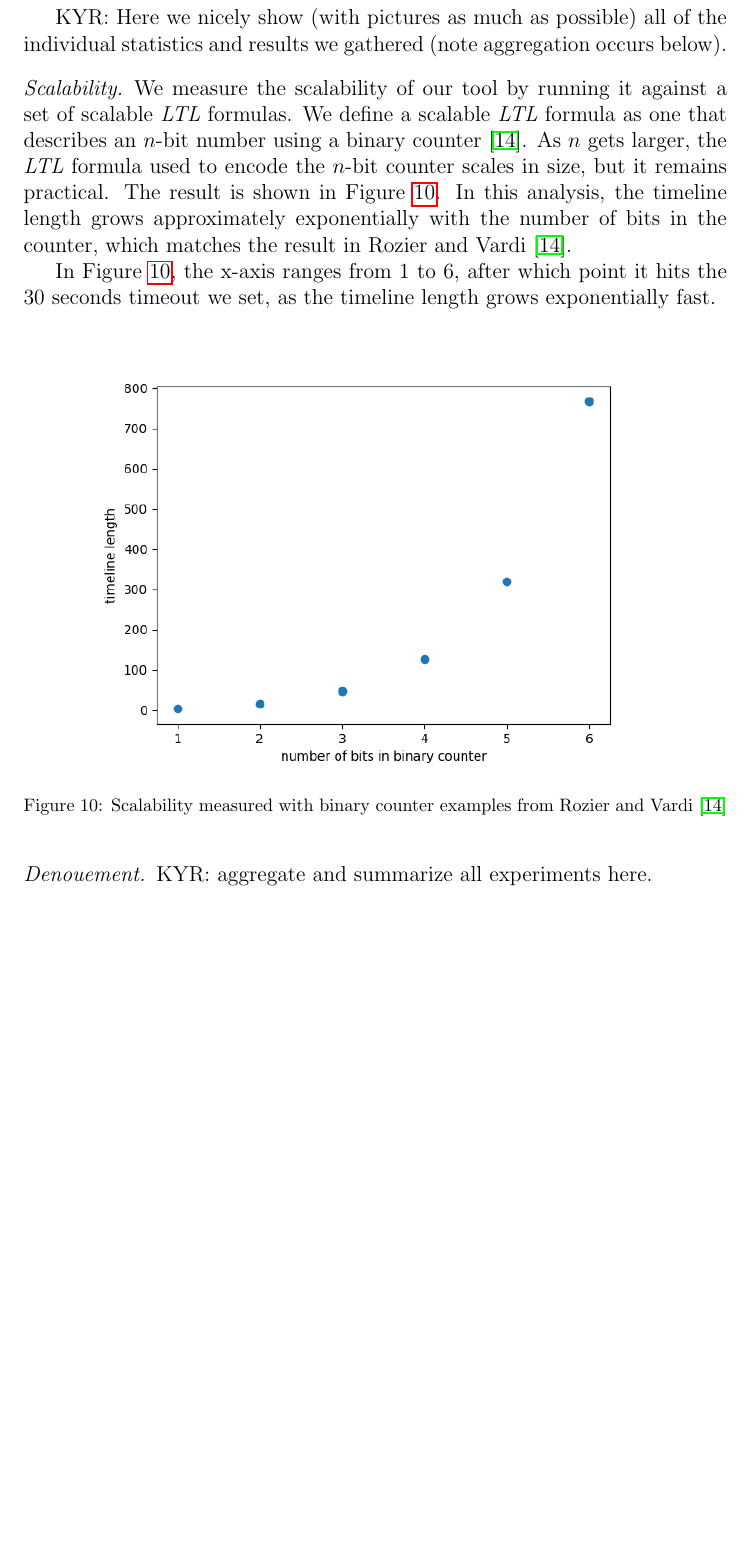
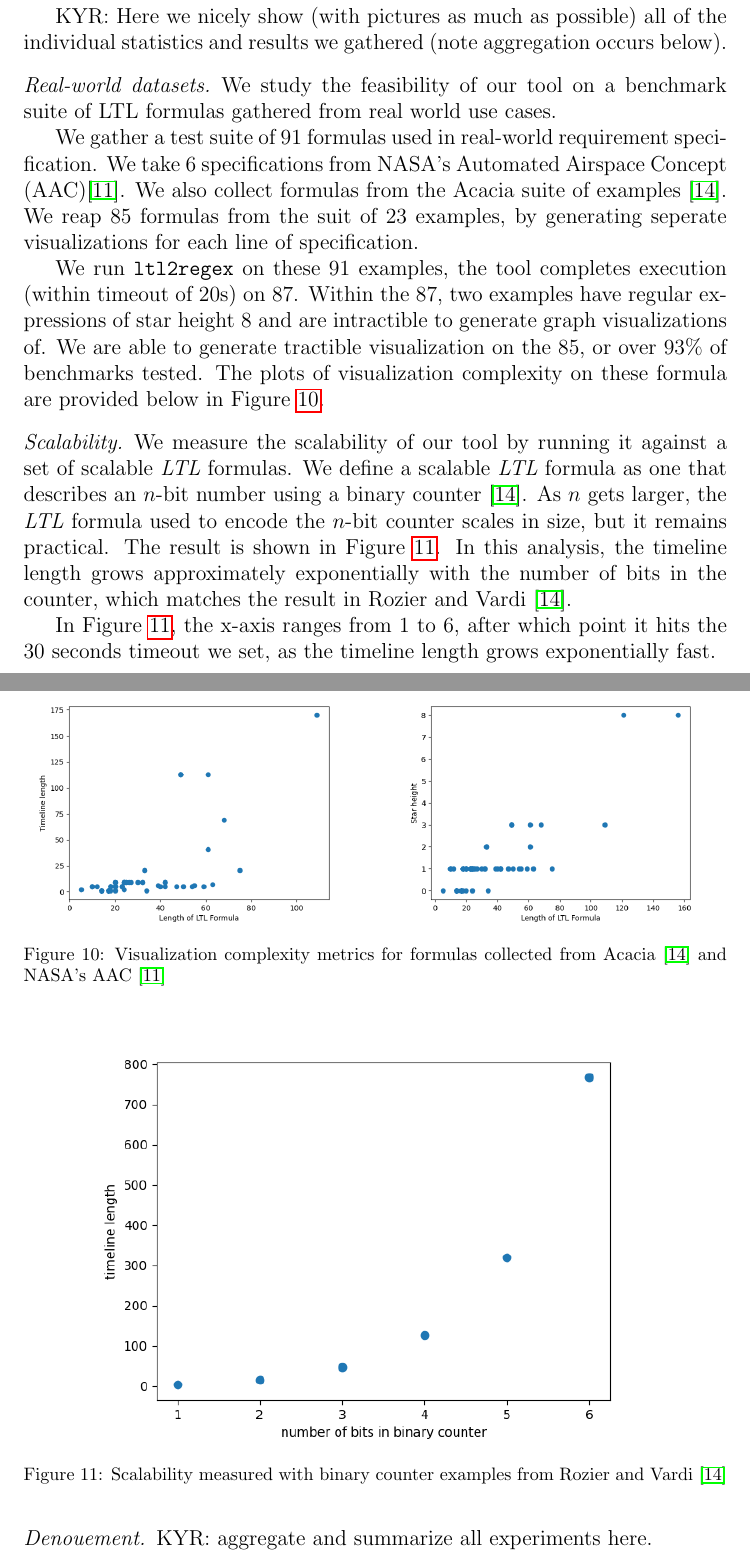
Before and after one commit to runmingl/ltl-explainability, a LaTeX paper (paper/main.tex): part of page 17 of 21 before the commit and two parts of pages 17 and 18 of 22 after it, the two joined at a grey line, cut so that both start at the same text, the shorter picture padded with empty space. Compiled offline with pdfLaTeX.

Commit message:
added realworld tests

```diff
--- a/paper/main.tex
+++ b/paper/main.tex
@@ -1,7 +1,7 @@
 \documentclass[preprint,12pt]{elsarticle}
 \journal{Journal of Computer Languages}
 
-\usepackage{amsmath, amssymb, amsthm,tikz}
+\usepackage{amsmath, amssymb, amsthm,tikz, subfig}
 \usetikzlibrary{positioning,shapes,quotes,calc}
 
 \newtheorem{theorem}{Theorem}[section]
@@ -620,7 +620,21 @@ We use timeline length, defined below, to capture the length of our timeline vis
 \subsection{Experimental Analysis} %We could come up with a less-generic name for this, which would be nicer...
 
 KYR: Here we nicely show (with pictures as much as possible) all of the individual statistics and results we gathered (note aggregation occurs below).
+\paragraph{Real-world datasets} We study the feasibility of our tool on a benchmark suite of LTL formulas gathered from real world use cases.
 
+We gather a test suite of 91 formulas used in real-world requirement specification. We take $6$ specifications from NASA's Automated Airspace Concept (AAC)\cite{GCMTR16}. We also collect formulas from the Acacia suite of examples \cite{RV10}. We reap $85$ formulas from the suit of $23$ examples, by generating seperate visualizations for each line of specification. % We choose to visualize each formula specifically, rather than complete specifications, as
+
+We run \texttt{ltl2regex} on these $91$ examples, the tool completes execution (within timeout of $20$s) on $87$. Within the $87$, two examples have regular expressions of star height $8$ and are intractible to generate graph visualizations of. We are able to generate tractible visualization on the $85$, or over $93\%$ of benchmarks tested. The plots of visualization complexity on these formula are provided below in \cref{fig:real-world}.
+
+
+\begin{figure}[h!]
+    \centering
+    \subfloat{{\includegraphics[width=6.5cm]{img/naive-ltl2tl-scatterplot-omit-big-values.png} }}%
+    \quad % [\centering label 1]
+    \subfloat{{\includegraphics[width=6.5cm]{img/star-height-scatter-plot.png}}}
+    \caption{Visualization complexity metrics for formulas collected from Acacia \cite{RV10} and NASA's  AAC \cite{GCMTR16}}
+    \label{fig:real-world}
+\end{figure}
 
 \paragraph{Scalability}
 We measure the scalability of our tool by running it against a set of scalable \ltl\ formulas. We define a scalable \ltl\ formula as one that describes an $n$-bit number using a binary counter \cite{RV10}. As $n$ gets larger, the \ltl\ formula used to encode the $n$-bit counter scales in size, but it remains practical. The result is shown in \cref{fig:scalability}. In this analysis, the timeline length grows approximately exponentially with the number of bits in the counter, which matches the result in Rozier and Vardi \cite{RV10}.
```
Also changed, not shown: paper/img/naive-ltl2tl-scatterplot-omit-big-values.png (added), paper/img/star-height-scatter-plot.png (added).
